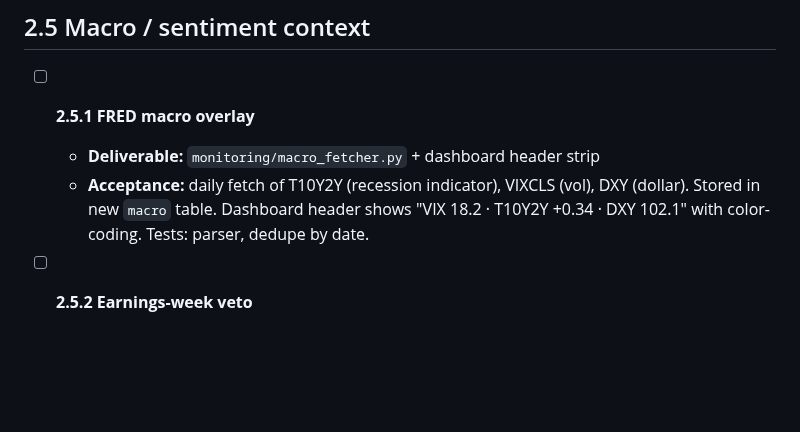
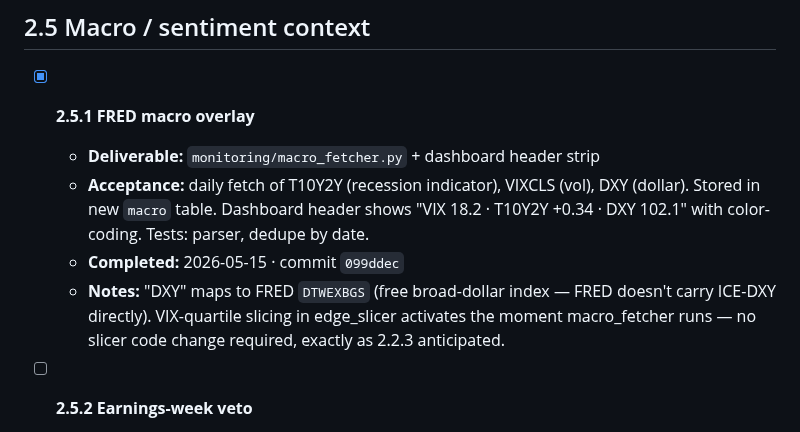
Before and after one commit to ProbablyMaybeNo/Profit-Generation, a Markdown page: docs/PHASE2_PLAN.md, the part around the change. Drawn GitHub-style; blank space fills up the shorter version.

Commit message:
chore: tick milestone 2.5.1 (FRED macro overlay)

```diff
--- a/docs/PHASE2_PLAN.md
+++ b/docs/PHASE2_PLAN.md
@@ -143,9 +143,11 @@ the box.
 
 ## 2.5 Macro / sentiment context
 
-- [ ] **2.5.1 FRED macro overlay**
+- [x] **2.5.1 FRED macro overlay**
   - **Deliverable:** `monitoring/macro_fetcher.py` + dashboard header strip
   - **Acceptance:** daily fetch of T10Y2Y (recession indicator), VIXCLS (vol), DXY (dollar). Stored in new `macro` table. Dashboard header shows "VIX 18.2 · T10Y2Y +0.34 · DXY 102.1" with color-coding. Tests: parser, dedupe by date.
+  - **Completed:** 2026-05-15 · commit `099ddec`
+  - **Notes:** "DXY" maps to FRED `DTWEXBGS` (free broad-dollar index — FRED doesn't carry ICE-DXY directly). VIX-quartile slicing in edge_slicer activates the moment macro_fetcher runs — no slicer code change required, exactly as 2.2.3 anticipated.
 
 - [ ] **2.5.2 Earnings-week veto**
   - **Deliverable:** `monitoring/earnings_calendar.py` + auto_trader veto
```
